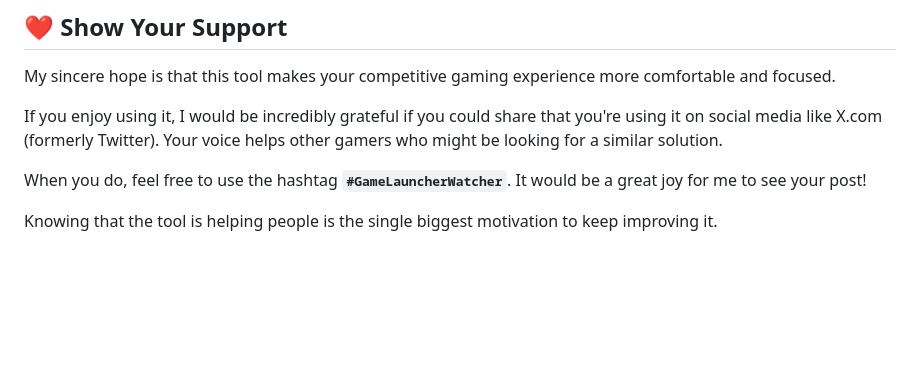
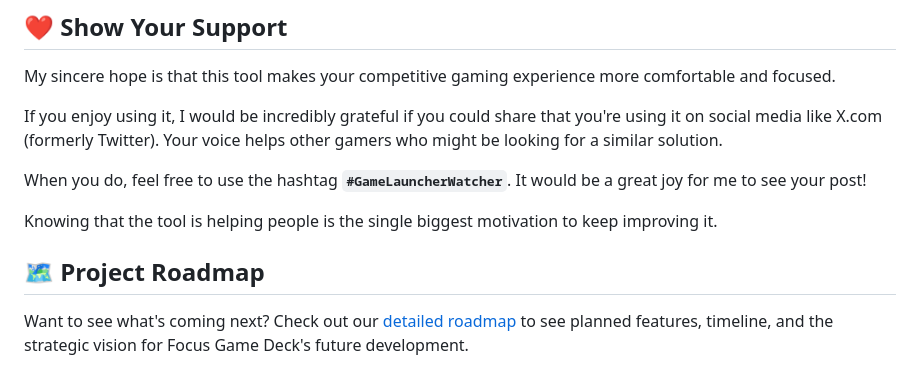
Before and after one commit to beive60/focus-game-deck, a Markdown page: README.md, the part around the change. GitHub-like rendering; blank space fills up the shorter version.

```diff
--- a/README.md
+++ b/README.md
@@ -201,3 +201,7 @@ If you enjoy using it, I would be incredibly grateful if you could share that yo
 When you do, feel free to use the hashtag **`#GameLauncherWatcher`**. It would be a great joy for me to see your post!
 
 Knowing that the tool is helping people is the single biggest motivation to keep improving it.
+
+## **🗺️ Project Roadmap**
+
+Want to see what's coming next? Check out our [detailed roadmap](./doc/ROADMAP.md) to see planned features, timeline, and the strategic vision for Focus Game Deck's future development.
```
Also changed, not shown: README.JP.md (+4 -0 lines), docs/ROADMAP.md (added, +64 -0 lines).
